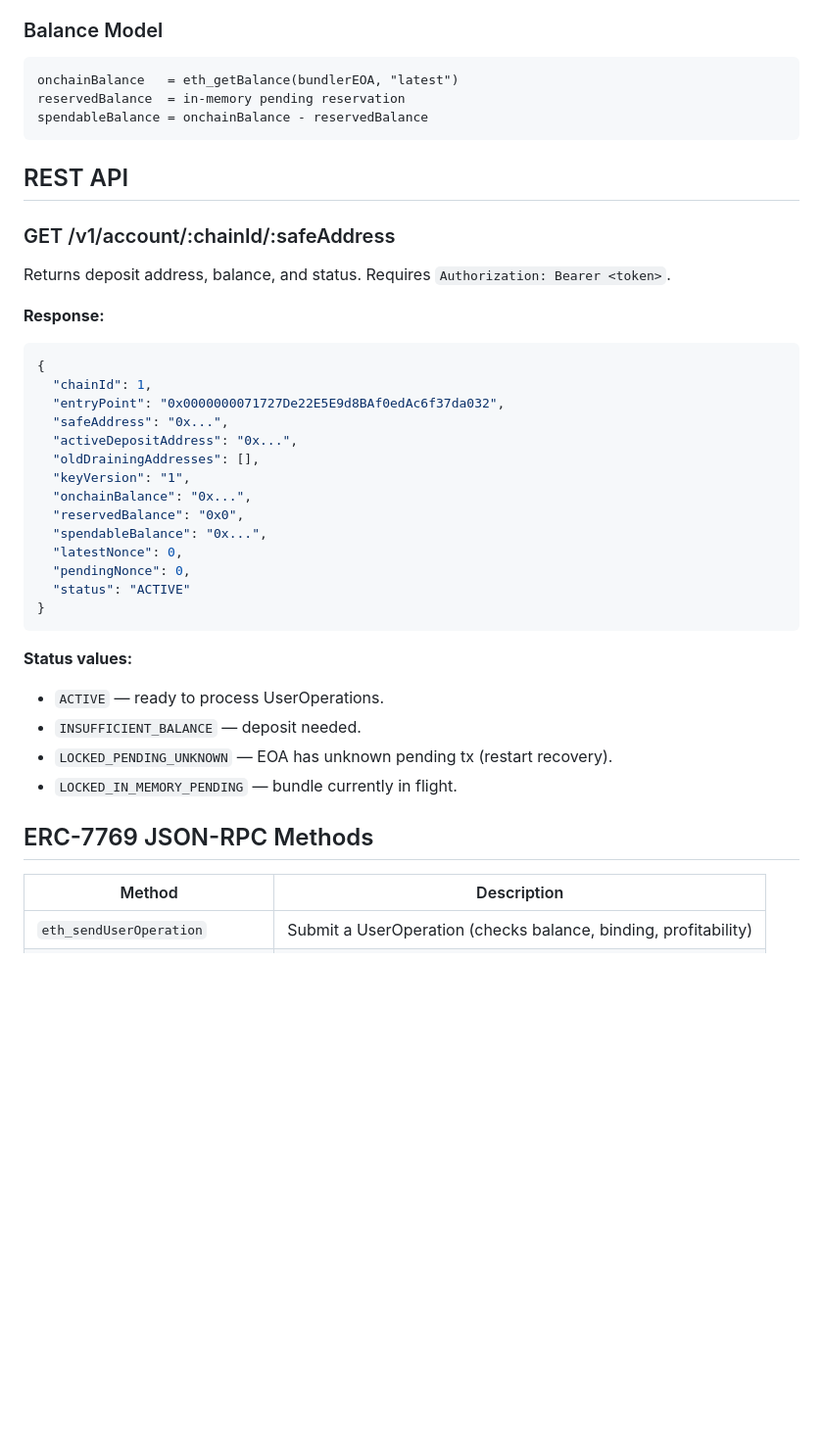
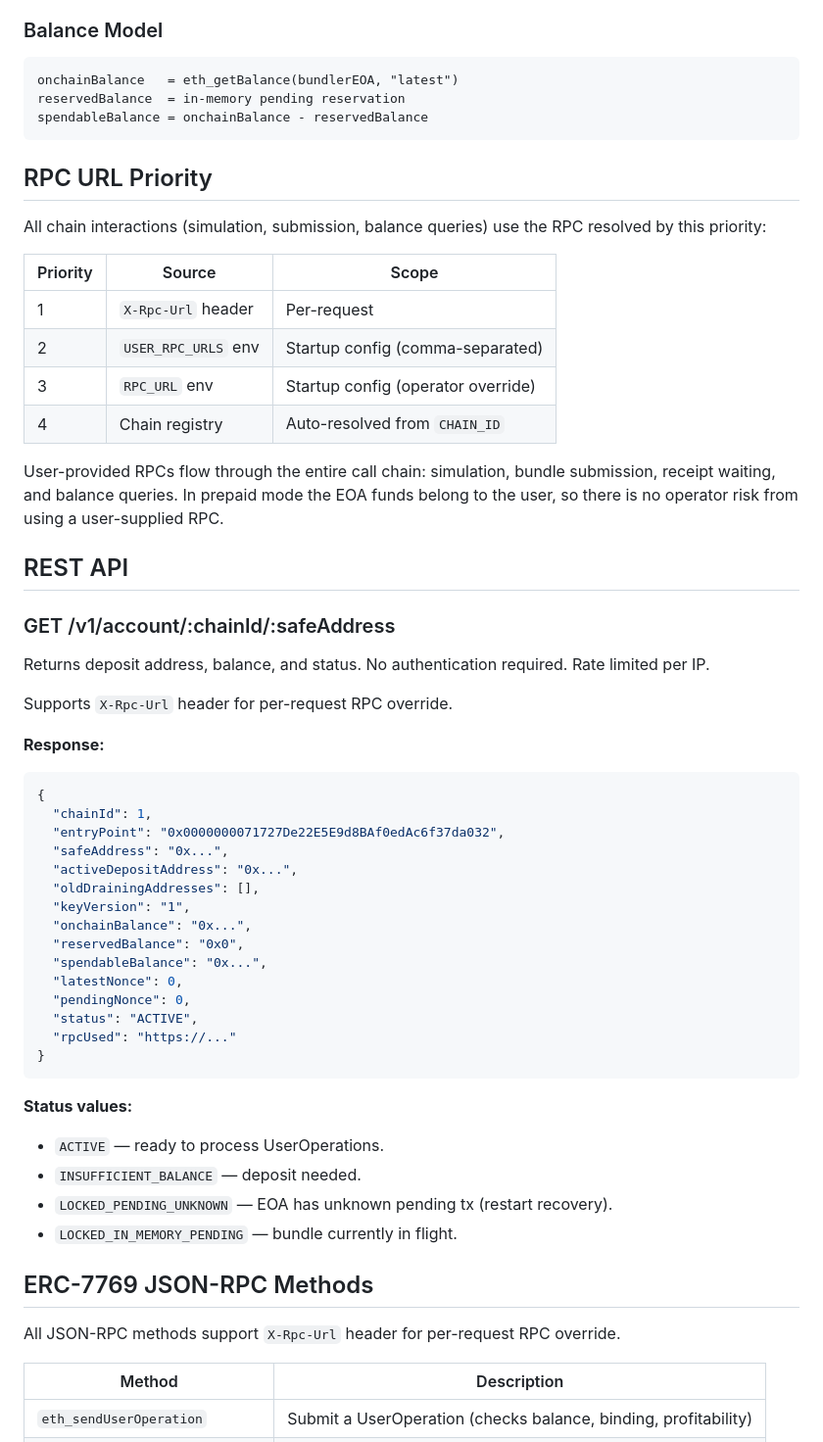
Before and after one commit to mondaylabsltd/vela-bundler, a Markdown page: README.md, the part around one of its changes. Shown at 98% size. Rendered like a GitHub page; blank space fills up the shorter version.

````diff
--- a/README.md
+++ b/README.md
@@ -76,11 +76,26 @@ reservedBalance  = in-memory pending reservation
 spendableBalance = onchainBalance - reservedBalance
 ```
 
+## RPC URL Priority
+
+All chain interactions (simulation, submission, balance queries) use the RPC resolved by this priority:
+
+| Priority | Source | Scope |
+|----------|--------|-------|
+| 1 | `X-Rpc-Url` header | Per-request |
+| 2 | `USER_RPC_URLS` env | Startup config (comma-separated) |
+| 3 | `RPC_URL` env | Startup config (operator override) |
+| 4 | Chain registry | Auto-resolved from `CHAIN_ID` |
+
+User-provided RPCs flow through the entire call chain: simulation, bundle submission, receipt waiting, and balance queries. In prepaid mode the EOA funds belong to the user, so there is no operator risk from using a user-supplied RPC.
+
 ## REST API
 
 ### GET /v1/account/:chainId/:safeAddress
 
-Returns deposit address, balance, and status. Requires `Authorization: Bearer <token>`.
+Returns deposit address, balance, and status. No authentication required. Rate limited per IP.
+
+Supports `X-Rpc-Url` header for per-request RPC override.
 
 **Response:**
 ```json
@@ -96,7 +111,8 @@ Returns deposit address, balance, and status. Requires `Authorization: Bearer <t
   "spendableBalance": "0x...",
   "latestNonce": 0,
   "pendingNonce": 0,
-  "status": "ACTIVE"
+  "status": "ACTIVE",
+  "rpcUsed": "https://..."
 }
 ```
 
@@ -107,6 +123,8 @@ Returns deposit address, balance, and status. Requires `Authorization: Bearer <t
 - `LOCKED_IN_MEMORY_PENDING` — bundle currently in flight.
 
 ## ERC-7769 JSON-RPC Methods
+
+All JSON-RPC methods support `X-Rpc-Url` header for per-request RPC override.
 
 | Method | Description |
 |--------|-------------|
````
Also changed, not shown: other parts of README.md (+6 -5 lines).
